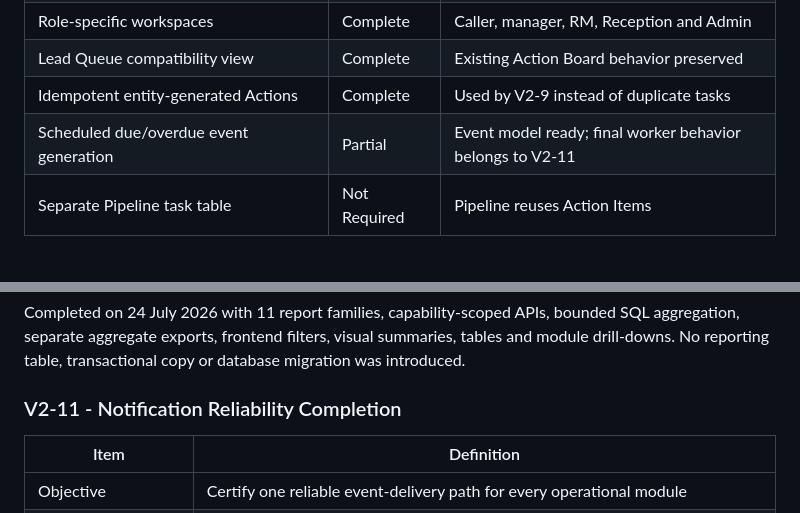
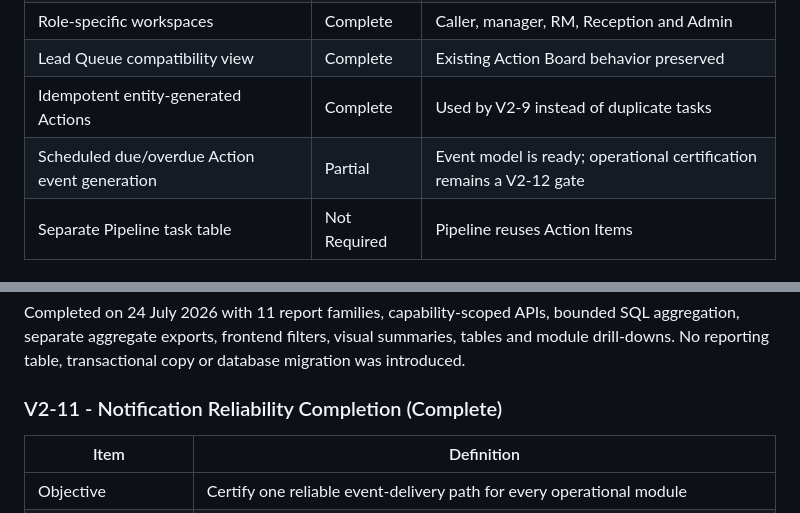
Before and after one commit to Vinay13893/sociomonkey.ai, a Markdown page: LMS_MASTER_IMPLEMENTATION_ROADMAP.md, 2 parts joined by grey strips. GitHub-like rendering.

```diff
--- a/LMS_MASTER_IMPLEMENTATION_ROADMAP.md
+++ b/LMS_MASTER_IMPLEMENTATION_ROADMAP.md
@@ -282,7 +282,7 @@ planned phase and must not begin until the V2-10 completion report is approved.
 | Role-specific workspaces | Complete | Caller, manager, RM, Reception and Admin |
 | Lead Queue compatibility view | Complete | Existing Action Board behavior preserved |
 | Idempotent entity-generated Actions | Complete | Used by V2-9 instead of duplicate tasks |
-| Scheduled due/overdue event generation | Partial | Event model ready; final worker behavior belongs to V2-11 |
+| Scheduled due/overdue Action event generation | Partial | Event model is ready; operational certification remains a V2-12 gate |
 | Separate Pipeline task table | Not Required | Pipeline reuses Action Items |
 
 ### 2.13 Pipeline
@@ -473,7 +475,7 @@ bounded SQL aggregation, separate aggregate exports, frontend filters,
 visual summaries, tables and module drill-downs. No reporting table,
 transactional copy or database migration was introduced.
 
-### V2-11 - Notification Reliability Completion
+### V2-11 - Notification Reliability Completion (Complete)
 
 | Item | Definition |
 |---|---|
```
Also changed, not shown: other parts of LMS_MASTER_IMPLEMENTATION_ROADMAP.md (+28 -23 lines), LMS_PHASE11_RESULTS.md (added, +232 -0 lines).
